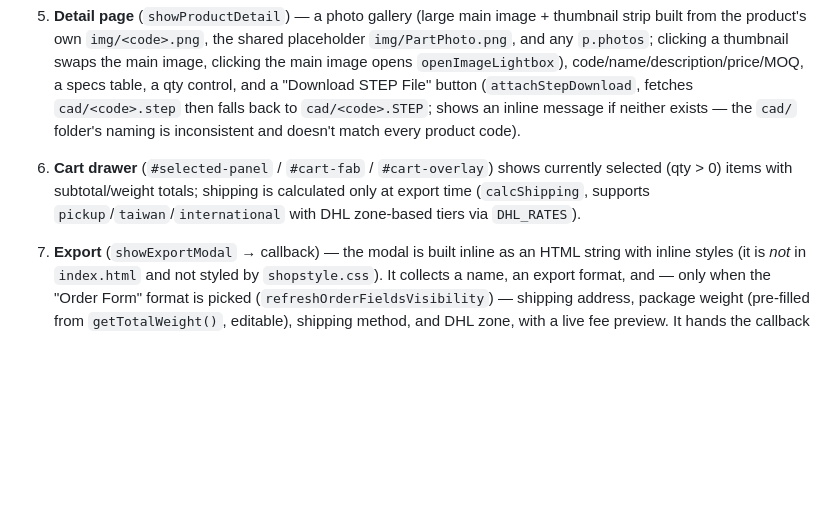
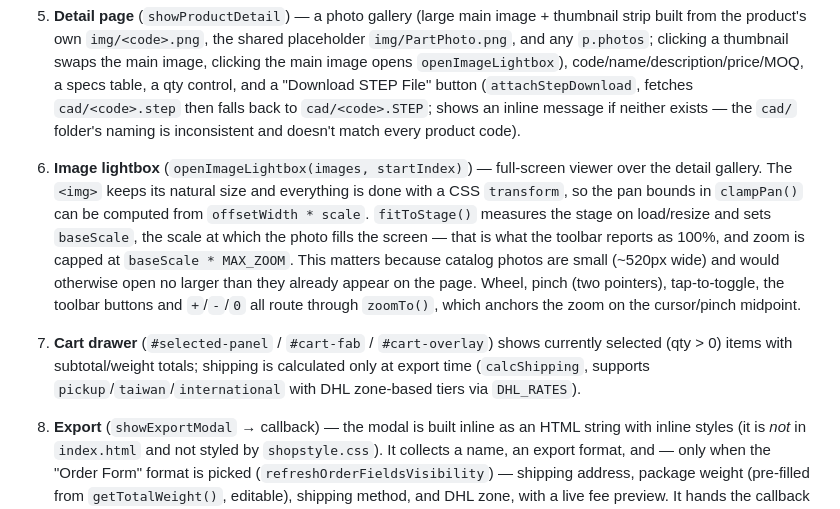
Before and after one commit to Lowis-Mamilton/MATRIX-BOM-GENERATOR, a Markdown page: CLAUDE.md, the part around the change. GitHub-like rendering; blank space fills up the shorter version.

Commit message:
auto-backup before claude edit

```diff
--- a/CLAUDE.md
+++ b/CLAUDE.md
@@ -34,7 +34,8 @@ All logic lives in `shopscript.js`, wrapped in a single `async` `DOMContentLoade
 3. **Routing** — hash-based: `#item/<code>` opens that product's detail page via `showProductDetail(code)`; any other hash (or none) shows the last-viewed category (tracked in `lastCategory`/`lastMobileAll`) via `showSection`. Wired through a single `hashchange` listener (`handleHashRoute`) called once on init. Clicking a product card (outside its qty controls) navigates by setting `location.hash`; sidebar clicks clear the hash quietly (`history.replaceState`, no re-render loop) before calling `showSection` directly.
 4. **Quantity controls** — both the grid card and the detail page wire their +/-/input elements through the shared `attachQtyControl(p, { minus, input, plus })` (handles MOQ snapping and triggers `updateCart()`); quantity state lives directly on each product object (`p.qty`), not a separate cart structure.
 5. **Detail page** (`showProductDetail`) — a photo gallery (large main image + thumbnail strip built from the product's own `img/<code>.png`, the shared placeholder `img/PartPhoto.png`, and any `p.photos`; clicking a thumbnail swaps the main image, clicking the main image opens `openImageLightbox`), code/name/description/price/MOQ, a specs table, a qty control, and a "Download STEP File" button (`attachStepDownload`, fetches `cad/<code>.step` then falls back to `cad/<code>.STEP`; shows an inline message if neither exists — the `cad/` folder's naming is inconsistent and doesn't match every product code).
-6. **Cart drawer** (`#selected-panel` / `#cart-fab` / `#cart-overlay`) shows currently selected (qty > 0) items with subtotal/weight totals; shipping is calculated only at export time (`calcShipping`, supports `pickup`/`taiwan`/`international` with DHL zone-based tiers via `DHL_RATES`).
+6. **Image lightbox** (`openImageLightbox(images, startIndex)`) — full-screen viewer over the detail gallery. The `<img>` keeps its natural size and everything is done with a CSS `transform`, so the pan bounds in `clampPan()` can be computed from `offsetWidth * scale`. `fitToStage()` measures the stage on load/resize and sets `baseScale`, the scale at which the photo fills the screen — that is what the toolbar reports as 100%, and zoom is capped at `baseScale * MAX_ZOOM`. This matters because catalog photos are small (~520px wide) and would otherwise open no larger than they already appear on the page. Wheel, pinch (two pointers), tap-to-toggle, the toolbar buttons and `+`/`-`/`0` all route through `zoomTo()`, which anchors the zoom on the cursor/pinch midpoint.
+7. **Cart drawer** (`#selected-panel` / `#cart-fab` / `#cart-overlay`) shows currently selected (qty > 0) items with subtotal/weight totals; shipping is calculated only at export time (`calcShipping`, supports `pickup`/`taiwan`/`international` with DHL zone-based tiers via `DHL_RATES`).
 7. **Export** (`showExportModal` → callback) — the modal is built inline as an HTML string with inline styles (it is *not* in `index.html` and not styled by `shopstyle.css`). It collects a name, an export format, and — only when the "Order Form" format is picked (`refreshOrderFieldsVisibility`) — shipping address, package weight (pre-filled from `getTotalWeight()`, editable), shipping method, and DHL zone, with a live fee preview. It hands the callback `(order, formats)`; the callback dispatches to one of four exporters:
    - `exportStorePDF(order, selected)` — the customer-facing quotation/order form: line items, subtotal, shipping line, total.
    - `exportBomPDF(name, selected)` — image/SKU/name/qty table, 18 rows per page.
```
